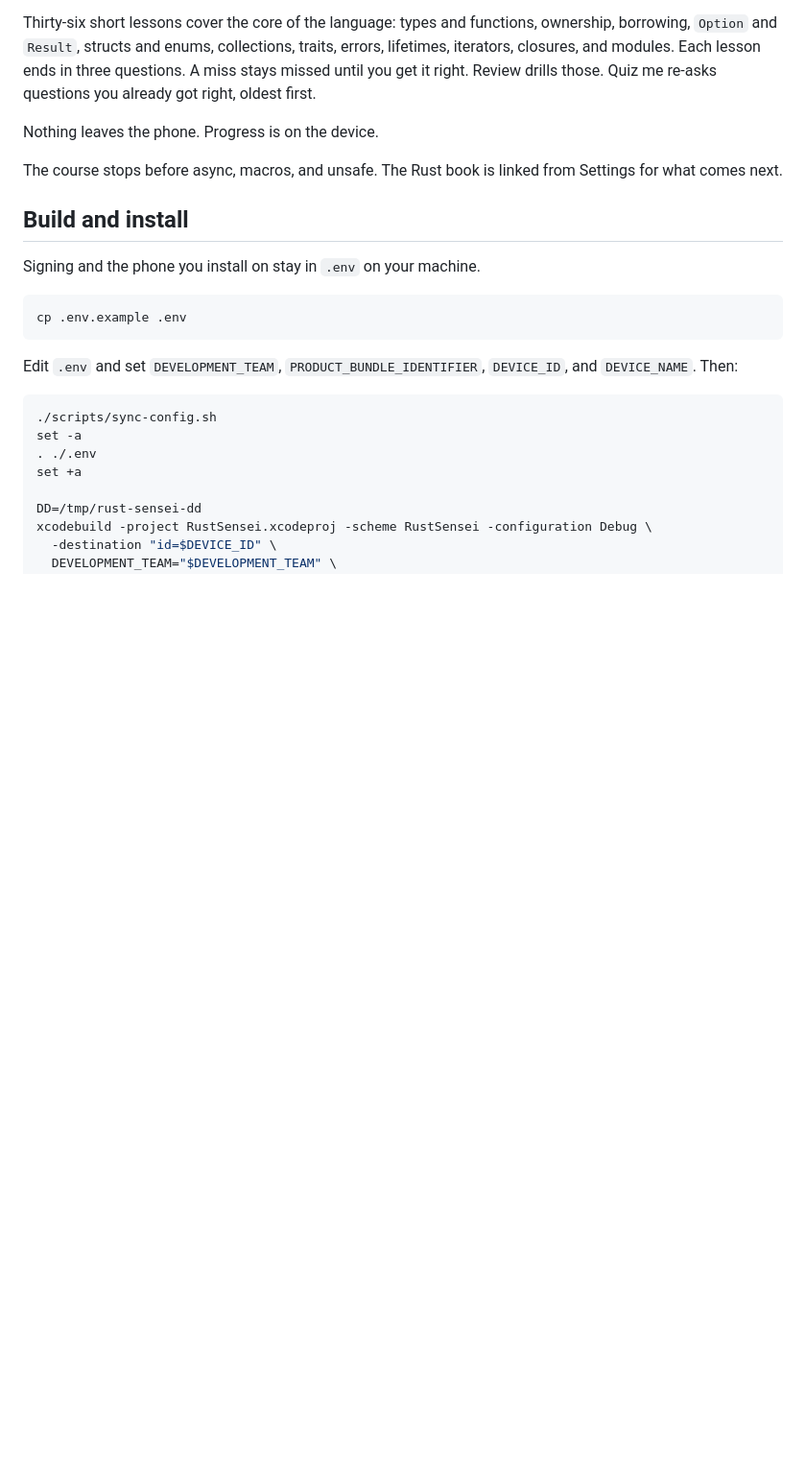
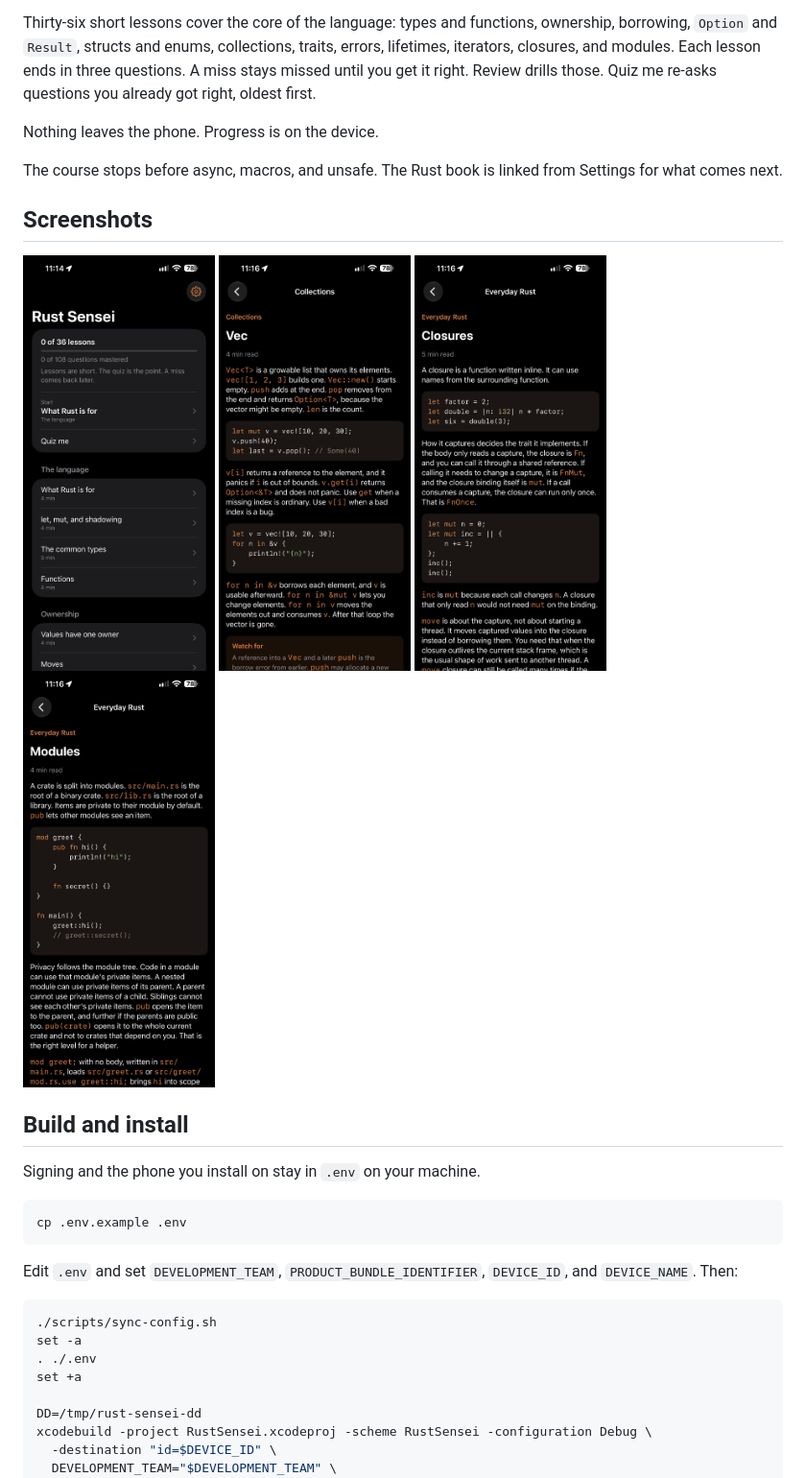
Before and after one commit to philwhln/rust-sensei, a Markdown page: README.md, the part around the change. Shown at 96% size. GitHub-like rendering; pictures changed too: docs/screenshots/home.jpg (added), docs/screenshots/lesson-closures.jpg (added), docs/screenshots/lesson-modules.jpg (added); blank space fills up the shorter version.

Commit message:
Add screenshots of the course home and three lessons.

```diff
--- a/README.md
+++ b/README.md
@@ -7,6 +7,13 @@ Thirty-six short lessons cover the core of the language: types and functions, ow
 Nothing leaves the phone. Progress is on the device.
 
 The course stops before async, macros, and unsafe. The Rust book is linked from Settings for what comes next.
+
+## Screenshots
+
+<img src="docs/screenshots/home.jpg" alt="Course home, with progress and the lesson list" width="200">
+<img src="docs/screenshots/lesson-vec.jpg" alt="The Vec lesson, with code samples" width="200">
+<img src="docs/screenshots/lesson-closures.jpg" alt="The closures lesson" width="200">
+<img src="docs/screenshots/lesson-modules.jpg" alt="The modules lesson" width="200">
 
 ## Build and install
 
```
